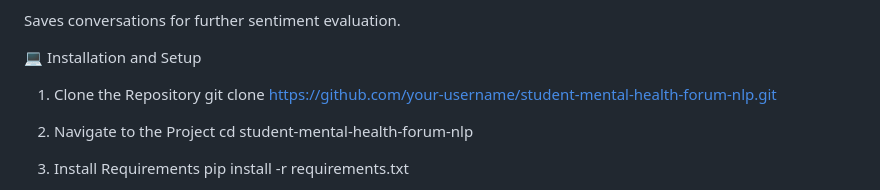
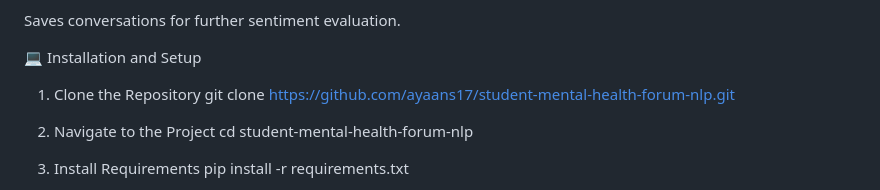
Before and after one commit to ayaans17/student-mental-health-forum-nlp, a Markdown page: README.md, the part around the change. Drawn GitHub-style.

```diff
--- a/README.md
+++ b/README.md
@@ -64,7 +64,7 @@ Saves conversations for further sentiment evaluation.
 
 💻 Installation and Setup
 1. Clone the Repository
-git clone https://github.com/your-username/student-mental-health-forum-nlp.git
+git clone https://github.com/ayaans17/student-mental-health-forum-nlp.git
 
 2. Navigate to the Project
 cd student-mental-health-forum-nlp
```
